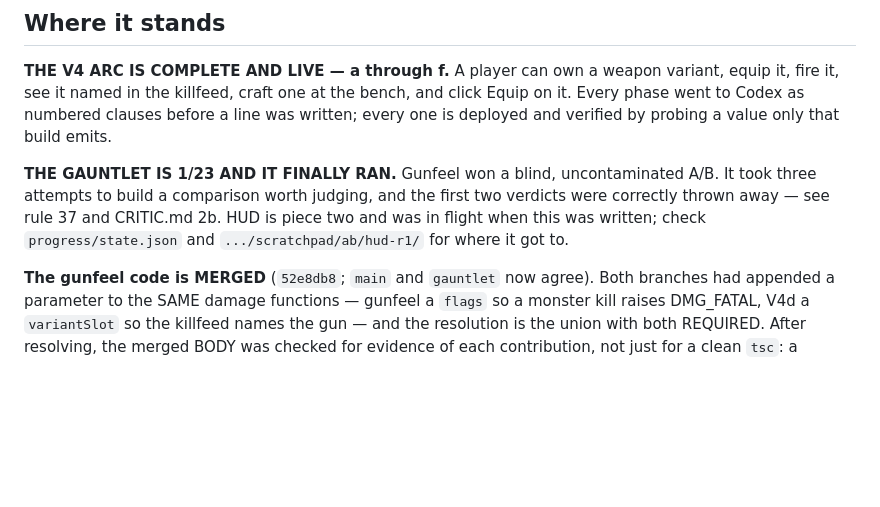
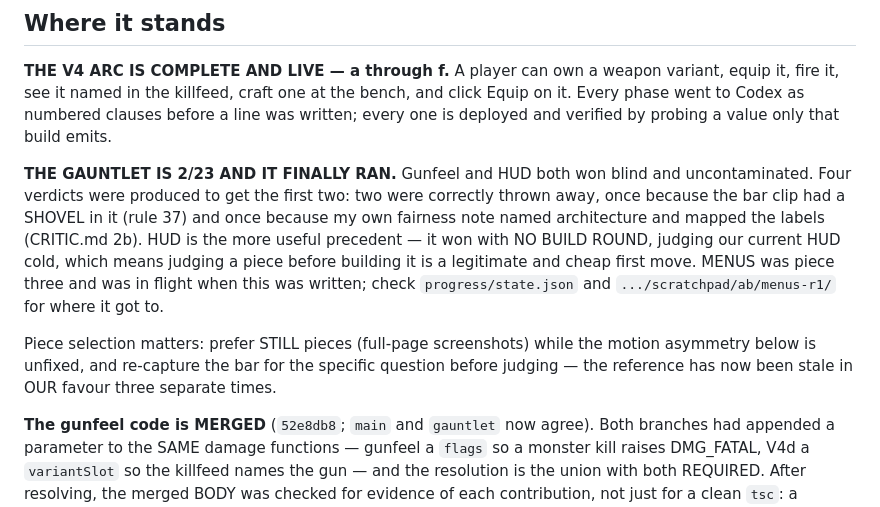
Before and after one commit to pallefar/doomcraft, a Markdown page: NEXT-SESSION-PROMPT.md, the part around the change. Rendered like a GitHub page; blank space fills up the shorter version.

Commit message:
The next session's programme: 2/23, and prefer still pieces
Co-Authored-By: Claude Opus 5 (1M context) <noreply@anthropic.com>
Claude-Session: https://claude.ai/code/session_015fygPd1cNc9moNpx33H1Aq

```diff
--- a/NEXT-SESSION-PROMPT.md
+++ b/NEXT-SESSION-PROMPT.md
@@ -12,11 +12,20 @@ bench, and click Equip on it. Every phase went to Codex as numbered clauses
 before a line was written; every one is deployed and verified by probing a value
 only that build emits.
 
-**THE GAUNTLET IS 1/23 AND IT FINALLY RAN.** Gunfeel won a blind, uncontaminated
-A/B. It took three attempts to build a comparison worth judging, and the first
-two verdicts were correctly thrown away — see rule 37 and CRITIC.md 2b. HUD is
-piece two and was in flight when this was written; check
-`progress/state.json` and `.../scratchpad/ab/hud-r1/` for where it got to.
+**THE GAUNTLET IS 2/23 AND IT FINALLY RAN.** Gunfeel and HUD both won blind and
+uncontaminated. Four verdicts were produced to get the first two: two were
+correctly thrown away, once because the bar clip had a SHOVEL in it (rule 37)
+and once because my own fairness note named architecture and mapped the labels
+(CRITIC.md 2b). HUD is the more useful precedent — it won with NO BUILD ROUND,
+judging our current HUD cold, which means judging a piece before building it is
+a legitimate and cheap first move. MENUS was piece three and was in flight when
+this was written; check `progress/state.json` and
+`.../scratchpad/ab/menus-r1/` for where it got to.
+
+Piece selection matters: prefer STILL pieces (full-page screenshots) while the
+motion asymmetry below is unfixed, and re-capture the bar for the specific
+question before judging — the reference has now been stale in OUR favour three
+separate times.
 
 **The gunfeel code is MERGED** (`52e8db8`; `main` and `gauntlet` now agree).
 Both branches had appended a parameter to the SAME damage functions — gunfeel a
```
